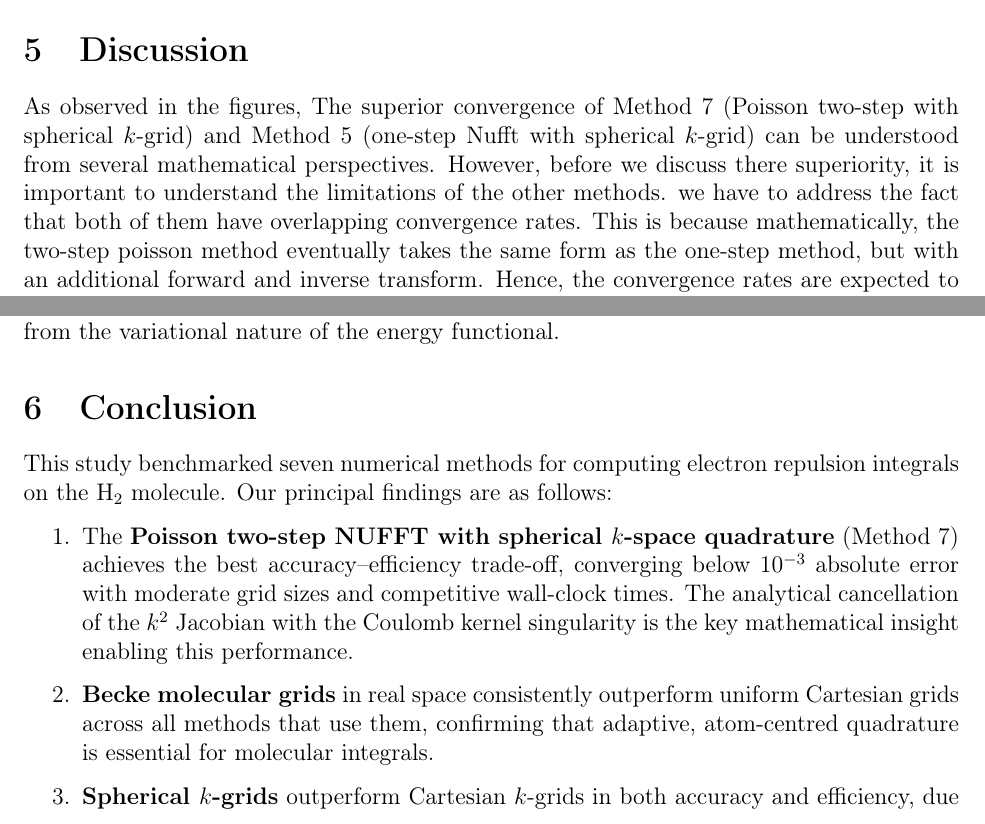
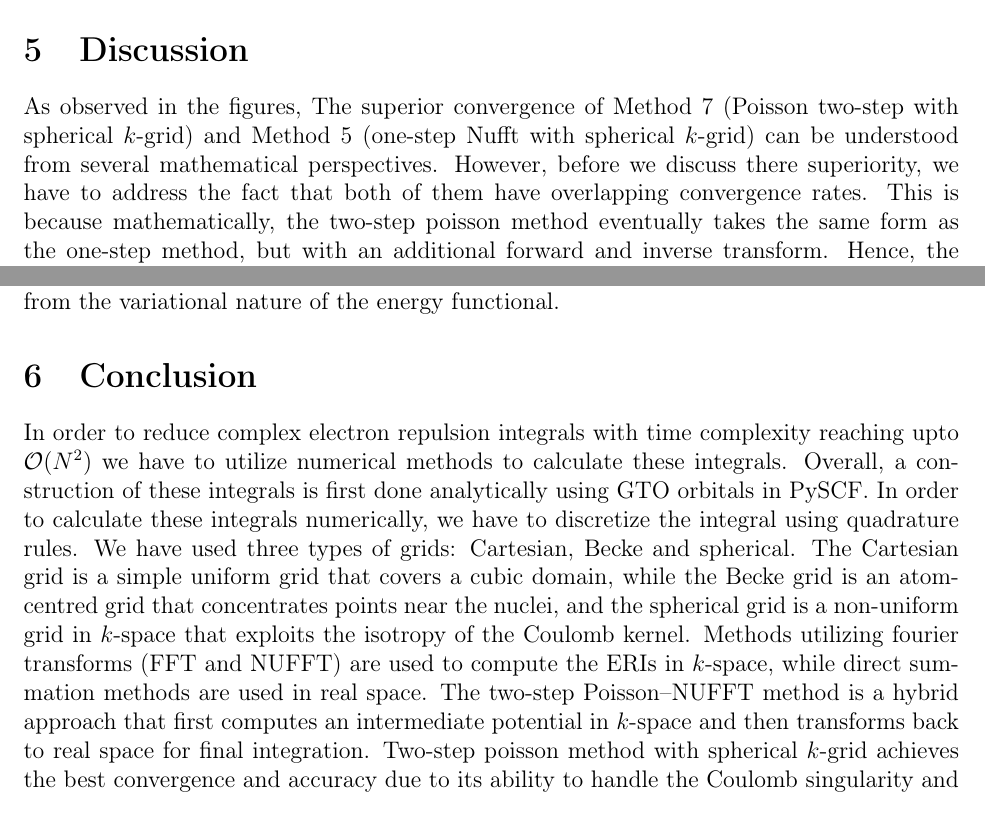
Before and after one commit to mohammadahmadteq/poisson-nufft, a LaTeX paper (Report/report.tex): two parts of pages 10 and 11 of 12, joined at a grey line, cut so that both start at the same text. Compiled offline with pdfLaTeX.

Commit message:
report work fruther

```diff
--- a/Report/report.tex
+++ b/Report/report.tex
@@ -347,7 +347,7 @@ The right panel shows peak memory consumption. Direct methods are memory-intensi
 \section{Discussion}
 \label{sec:discussion}
 %==========================================================================
-As observed in the figures, The superior convergence of Method 7 (Poisson two-step with spherical $k$-grid) and Method 5 (one-step Nufft with spherical $k$-grid) can be understood from several mathematical perspectives. However, before we discuss there superiority, it is important to understand the limitations of the other methods. we have to address the fact that both of them have overlapping convergence rates. This is because mathematically, the two-step poisson method eventually takes the same form as the one-step method, but with an additional forward and inverse transform. Hence, the convergence rates are expected to be similar, but the two-step method benefits from error cancellation and better conditioning due to the intermediate potential representation, as explained below.
+As observed in the figures, The superior convergence of Method 7 (Poisson two-step with spherical $k$-grid) and Method 5 (one-step Nufft with spherical $k$-grid) can be understood from several mathematical perspectives. However, before we discuss there superiority, we have to address the fact that both of them have overlapping convergence rates. This is because mathematically, the two-step poisson method eventually takes the same form as the one-step method, but with an additional forward and inverse transform. Hence, the convergence rates are expected to be similar, but the two-step method benefits from error cancellation and better conditioning due to the intermediate potential representation, as explained below.
 
 First, the two-step formulation separates the forward transform, kernel application, and inverse transform into distinct stages. This means the NUFFT approximation error enters twice but affects different quantities: the forward transform approximates $\widetilde{G}(\mathbf{k})$ and the inverse transform reconstructs $V^{(g)}(\mathbf{r})$. Because $V^{(g)}(\mathbf{r})$ is a smooth Coulomb potential (no cusps or singularities away from the nuclei), the inverse NUFFT achieves high accuracy, and the final real-space integration on the Becke grid is exact to high order.
 
@@ -371,11 +371,4 @@ The NUFFT tolerance parameter $\varepsilon$ plays a critical role. In the one-st
 \label{sec:conclusion}
 %==========================================================================
 
-This study benchmarked seven numerical methods for computing electron repulsion integrals on the H$_2$ molecule. Our principal findings are as follows:
-
-\begin{enumerate}
-    \item The \textbf{Poisson two-step NUFFT with spherical $k$-space quadrature} (Method 7) achieves the best accuracy--efficiency trade-off, converging below $10^{-3}$ absolute error with moderate grid sizes and competitive wall-clock times. The analytical cancellation of the $k^2$ Jacobian with the Coulomb kernel singularity is the key mathematical insight enabling this performance.
-
-    \item \textbf{Becke molecular grids} in real space consistently outperform uniform Cartesian grids across all methods that use them, confirming that adaptive, atom-centred quadrature is essential for molecular integrals.
-
-    \item \textbf{Spherical $k$-grids} outperform Cartesian $k$-grids in both accuracy and efficiency, due to better alignment with the isotropic Coulomb kernel and natural singularity cancellation.
+In order to reduce complex electron repulsion integrals with time complexity reaching upto $\mathcal{O}(N^2)$ we have to utilize numerical methods to calculate these integrals. Overall, a construction of these integrals is first done analytically using GTO orbitals in PySCF. In order to calculate these integrals numerically, we have to discretize the integral using quadrature rules. We have used three types of grids: Cartesian, Becke and spherical. The Cartesian grid is a simple uniform grid that covers a cubic domain, while the Becke grid is an atom-centred grid that concentrates points near the nuclei, and the spherical grid is a non-uniform grid in $k$-space that exploits the isotropy of the Coulomb kernel. Methods utilizing fourier transforms (FFT and NUFFT) are used to compute the ERIs in $k$-space, while direct summation methods are used in real space. The two-step Poisson--NUFFT method is a hybrid approach that first computes an intermediate potential in $k$-space and then transforms back to real space for final integration. Two-step poisson method with spherical $k$-grid achieves the best convergence and accuracy due to its ability to handle the Coulomb singularity and exploit the isotropy of the kernel. The one-step NUFFT method with spherical $k$-grid also performs well, but is limited by the single transform approximation. Direct methods and uniform FFT are less accurate and less efficient due to their inability to adapt to the molecular geometry and handle singularities effectively. Future work could extend these methods to multi-centre integrals, explore GPU acceleration for the NUFFT, and investigate error bounds and convergence rates in more detail.
```
Also changed, not shown: Report/report.tex (6 more changed lines), 1 other file.
